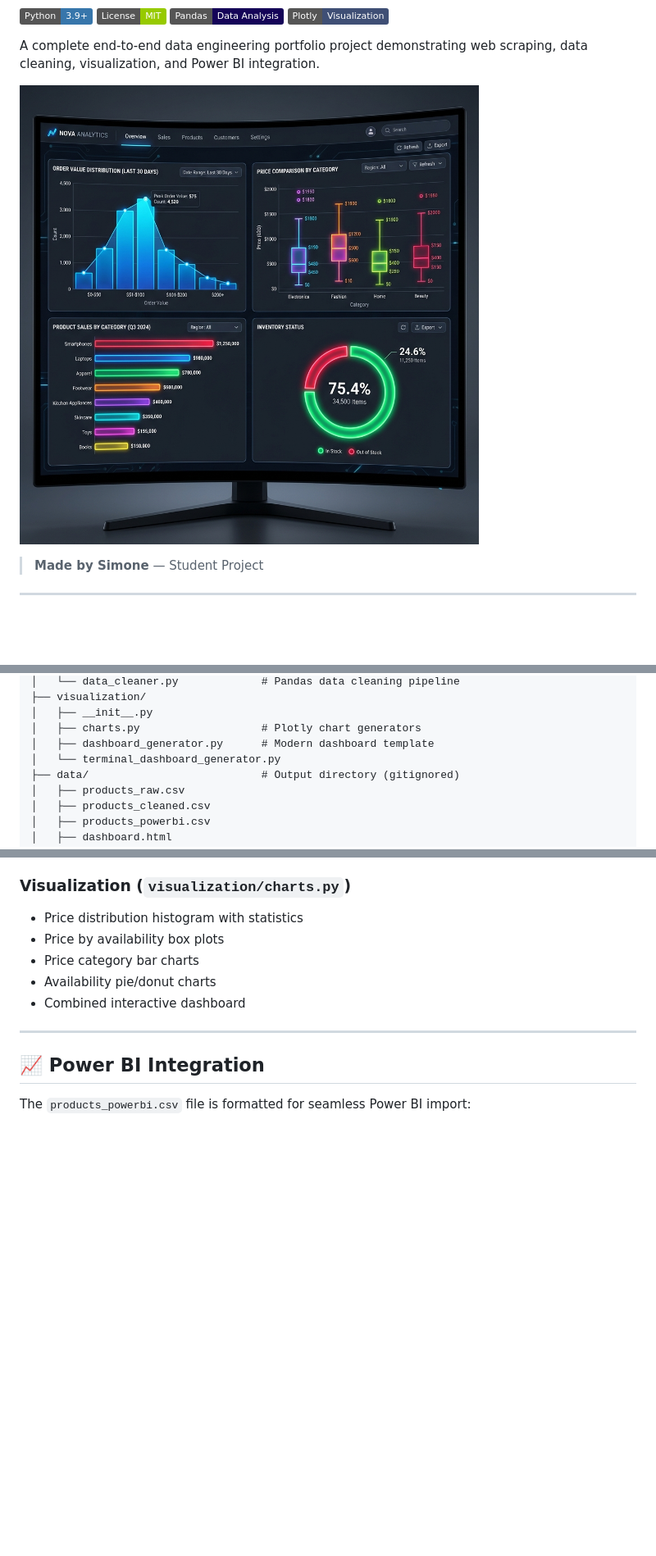
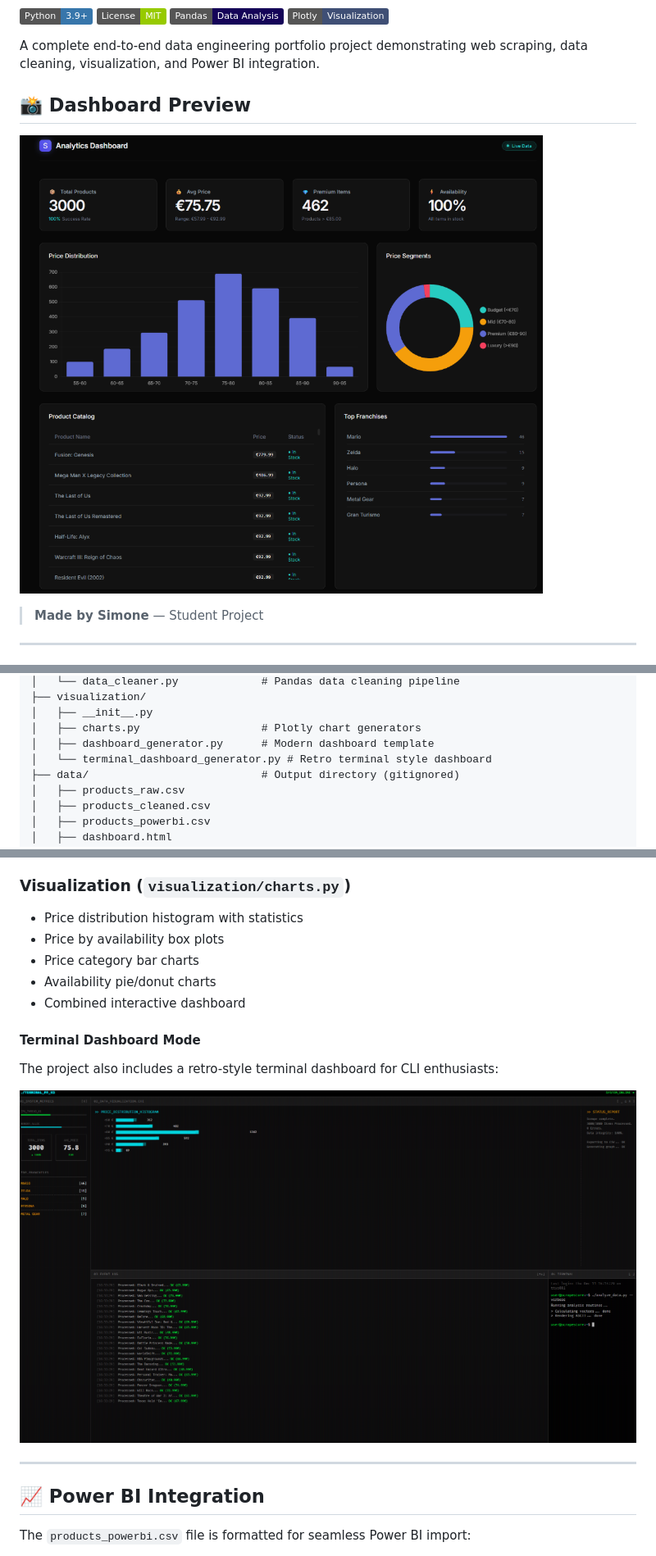
Before and after one commit to tzii/ScrapingStore, a Markdown page: README.md, 3 parts joined by grey strips. Shown: that part at 82% size. Rendered like a GitHub page; pictures changed too: assets/dashboard_modern.png (added), assets/dashboard_terminal.png (added); badges without logos; blank space fills up the shorter version.

Commit message:
docs: add user-provided project screenshots

```diff
--- a/README.md
+++ b/README.md
@@ -7,7 +11,9 @@
 
 A complete end-to-end data engineering portfolio project demonstrating web scraping, data cleaning, visualization, and Power BI integration.
 
-![Dashboard Preview](assets/dashboard_preview.png)
+## 📸 Dashboard Preview
+
+![Modern Dashboard](assets/dashboard_modern.png)
 
 > **Made by Simone** — Student Project
 
@@ -50,7 +56,7 @@ Scrape/
 │   ├── __init__.py
 │   ├── charts.py                   # Plotly chart generators
 │   ├── dashboard_generator.py      # Modern dashboard template
-│   └── terminal_dashboard_generator.py
+│   └── terminal_dashboard_generator.py # Retro terminal style dashboard
 ├── data/                           # Output directory (gitignored)
 │   ├── products_raw.csv
 │   ├── products_cleaned.csv
@@ -147,6 +153,11 @@ python main.py --pages 10 --delay 2.0
 - Availability pie/donut charts
 - Combined interactive dashboard
 
+#### Terminal Dashboard Mode
+The project also includes a retro-style terminal dashboard for CLI enthusiasts:
+
+![Terminal Dashboard](assets/dashboard_terminal.png)
+
 ---
 
 ## 📈 Power BI Integration
```
Also changed, not shown: other parts of README.md (+4 -0 lines), assets/project_logo.png (added).
